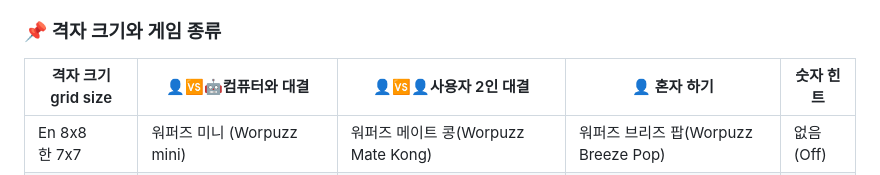
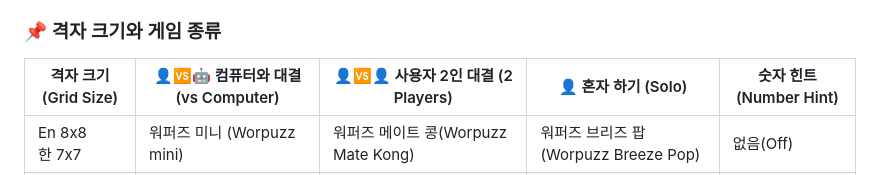
Before and after one commit to soosoohan/minewordermini, a Markdown page: README.md, the part around the change. Rendered like a GitHub page.

```diff
--- a/README.md
+++ b/README.md
@@ -50,8 +50,9 @@ We plan to develop games with more diverse topics and in various languages such
 
 ### 📌 격자 크기와 게임 종류
 
-| 격자 크기  grid size     | 👤🆚🤖컴퓨터와 대결   | 👤🆚👤사용자 2인 대결 |👤 혼자 하기 |숫자 힌트|
-|------------------|--------------|----------------|------|---|
+
+| 격자 크기 (Grid Size) | 👤🆚🤖 컴퓨터와 대결 (vs Computer) | 👤🆚👤 사용자 2인 대결 (2 Players) | 👤 혼자 하기 (Solo) | 숫자 힌트 (Number Hint) |
+|---|---|---|---|---|
 |En 8x8 <br>한 7x7  | 워퍼즈 미니 (Worpuzz mini)  | 워퍼즈 메이트 콩(Worpuzz Mate Kong)    | 워퍼즈 브리즈 팝(Worpuzz Breeze Pop) |없음(Off)|
 |En 8x8<br>한 7x7  | 워퍼즈마인 미니 (Worpuzz Mine mini)        | 마인워더 미니(Worpuzz MineWorder kong)  |-  | 있음(On)|
 |En 12x12<br>한 10x10    | 워퍼즈(Worpuzz)   | 워퍼즈 메이트(Worpuzz Mate)    | 워퍼즈 브리즈(Worpuzz breeze)|없음(Off)|
```
